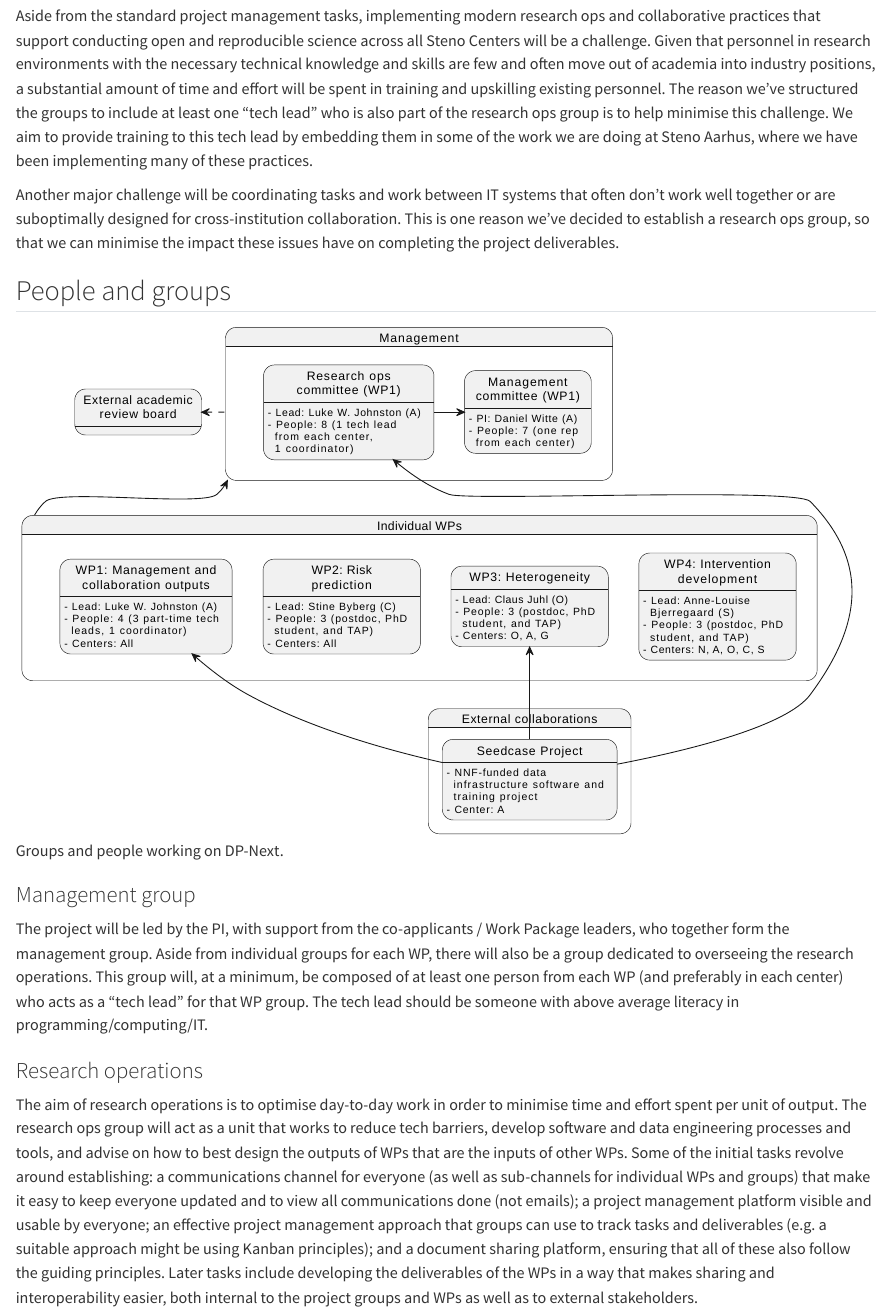
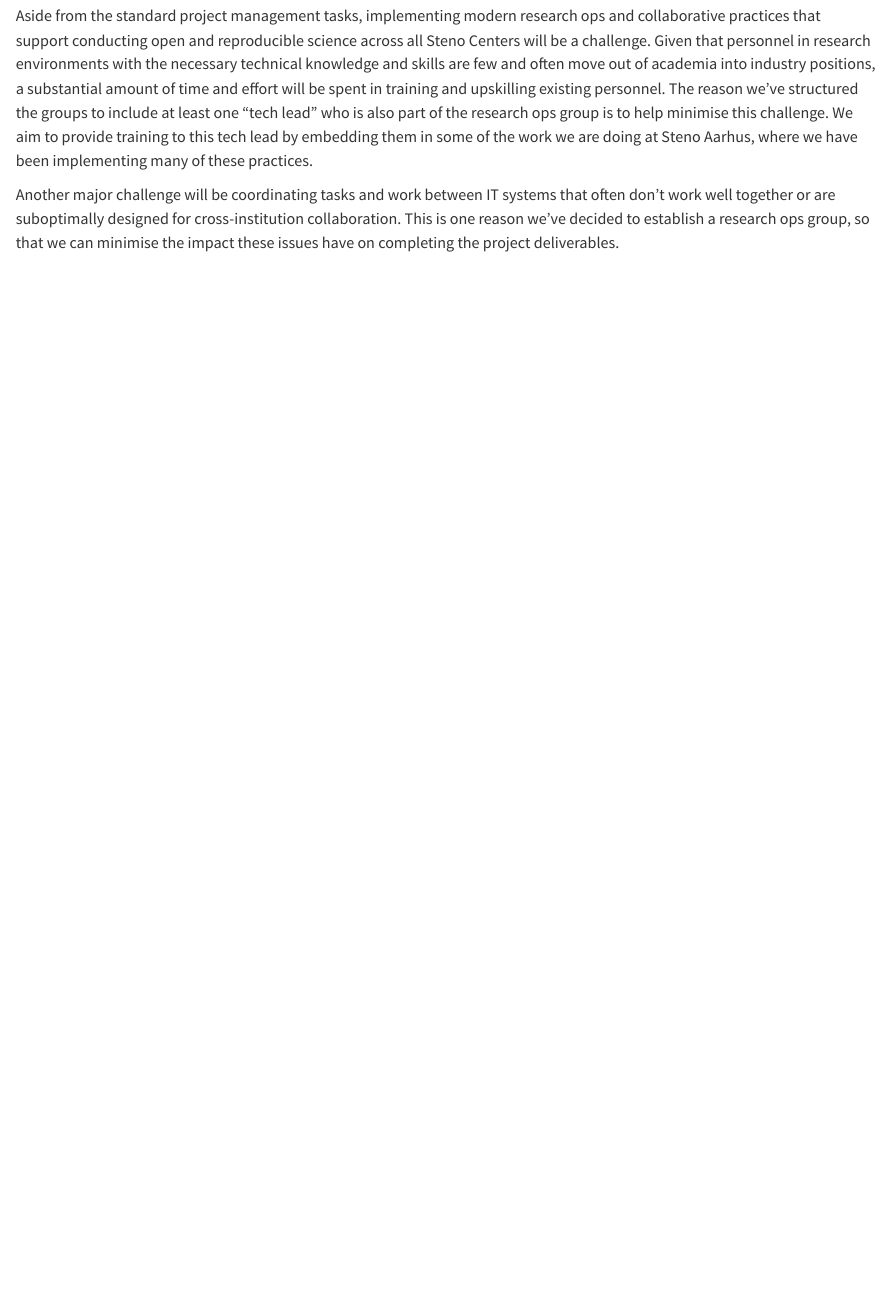
Before and after one commit to dp-next/wp1-ros, a Quarto document (strategy.qmd): the page in a window 1100 px wide, from 1640 px down. Rendered offline with R 4.5, knitr and Pandoc in place of Quarto, with nearby package versions.

Commit message:
docs: :memo: move group content into own page

```diff
--- a/_quarto.yml
+++ b/_quarto.yml
@@ -17,6 +17,7 @@ website:
     left:
       - index.qmd
       - motivation.qmd
+      - groups.qmd
     tools:
       - icon: github
         href: "https://github.com/dp-next/wp1-ros"
--- a/strategy.qmd
+++ b/strategy.qmd
@@ -87,37 +87,3 @@ systems that often don’t work well together or are suboptimally designed
 for cross-institution collaboration. This is one reason we’ve decided to
 establish a research ops group, so that we can minimise the impact these
 issues have on completing the project deliverables.
-
-## People and groups
-
-![Groups and people working on DP-Next.](images/organization.svg)
-
-### Management group
-
-The project will be led by the PI, with support from the co-applicants /
-Work Package leaders, who together form the management group. Aside from
-individual groups for each WP, there will also be a group dedicated to
-overseeing the research operations. This group will, at a minimum, be
-composed of at least one person from each WP (and preferably in each
-center) who acts as a “tech lead” for that WP group. The tech lead
-should be someone with above average literacy in
-programming/computing/IT.
-
-### Research operations
-
-The aim of research operations is to optimise day-to-day work in order
-to minimise time and effort spent per unit of output. The research ops
-group will act as a unit that works to reduce tech barriers, develop
-software and data engineering processes and tools, and advise on how to
-best design the outputs of WPs that are the inputs of other WPs. Some of
-the initial tasks revolve around establishing: a communications channel
-for everyone (as well as sub-channels for individual WPs and groups)
-that make it easy to keep everyone updated and to view all
-communications done (not emails); a project management platform visible
-and usable by everyone; an effective project management approach that
-groups can use to track tasks and deliverables (e.g. a suitable approach
-might be using Kanban principles); and a document sharing platform,
-ensuring that all of these also follow the guiding principles. Later
-tasks include developing the deliverables of the WPs in a way that makes
-sharing and interoperability easier, both internal to the project groups
-and WPs as well as to external stakeholders.
```
Also changed, not shown: groups.qmd (added, +25 -0 lines).
